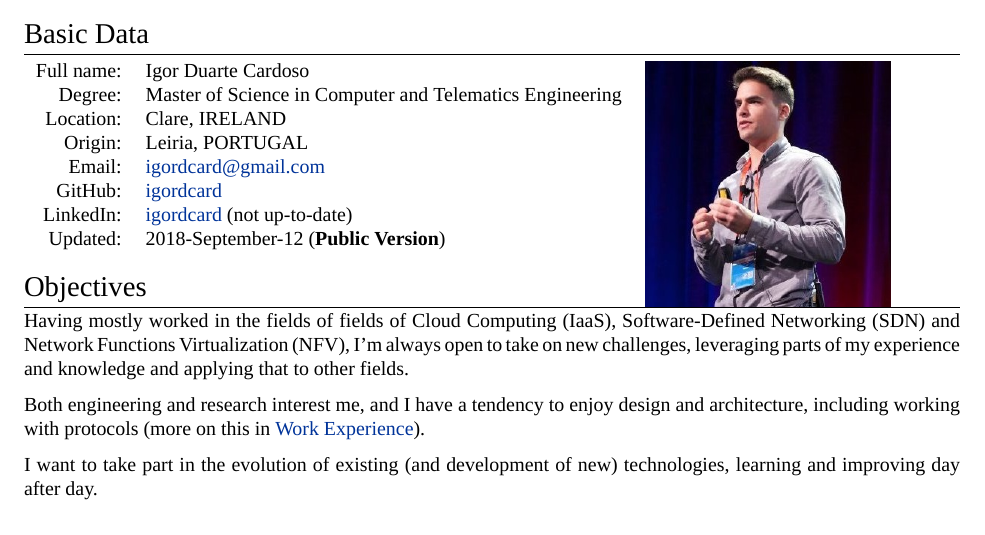
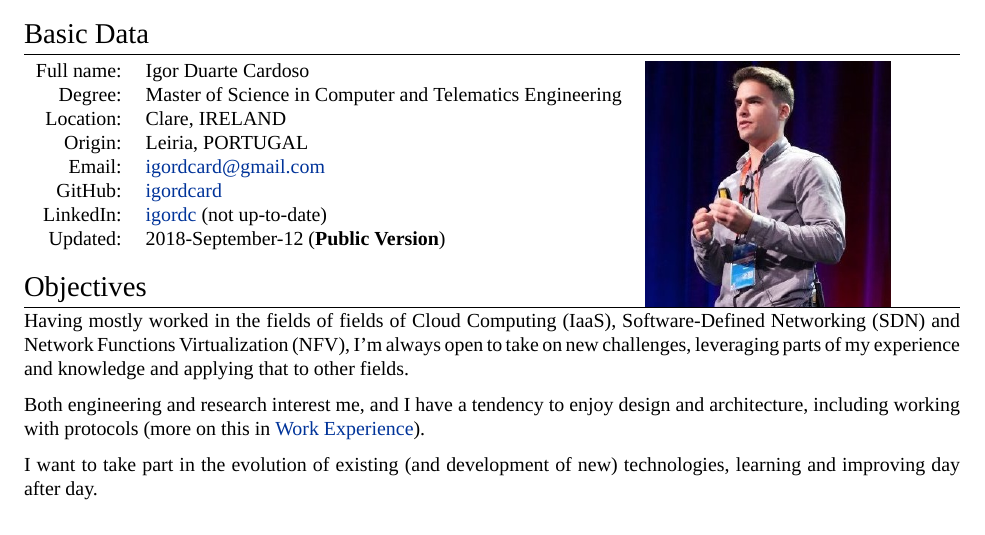
Before and after one commit to igordcard/cv, a LaTeX CV (igordcard_cv.tex): part of page 1 of 4, cut so that both start at the same text. Compiled offline with XeLaTeX; a missing font is replaced by an installed copy or a similar font.

Commit message:
Update LinkedIn URL
Just updating the .tex, later will generate the PDF.
igordcard -> igordc

```diff
--- a/igordcard_cv.tex
+++ b/igordcard_cv.tex
@@ -89,7 +89,7 @@
 \textsc{Email:} & \href{mailto:igordcard+cv@gmail.com}{igordcard@gmail.com} & \\
 % \textsc{Skype:} & \href{skype:igordcard?add}{igordcard}\\ % reactive Skype if externally available
 \textsc{GitHub:} & \href{https://github.com/igordcard}{igordcard} & \\
-\textsc{LinkedIn:} & \href{https://linkedin.com/in/igordcard}{igordcard} (not up-to-date) & \\
+\textsc{LinkedIn:} & \href{https://linkedin.com/in/igordc}{igordc} (not up-to-date) & \\
 \textsc{Updated:} & 2018-September-12 (\textbf{Public Version}) & \\
 \end{tabular} \\
 
```
